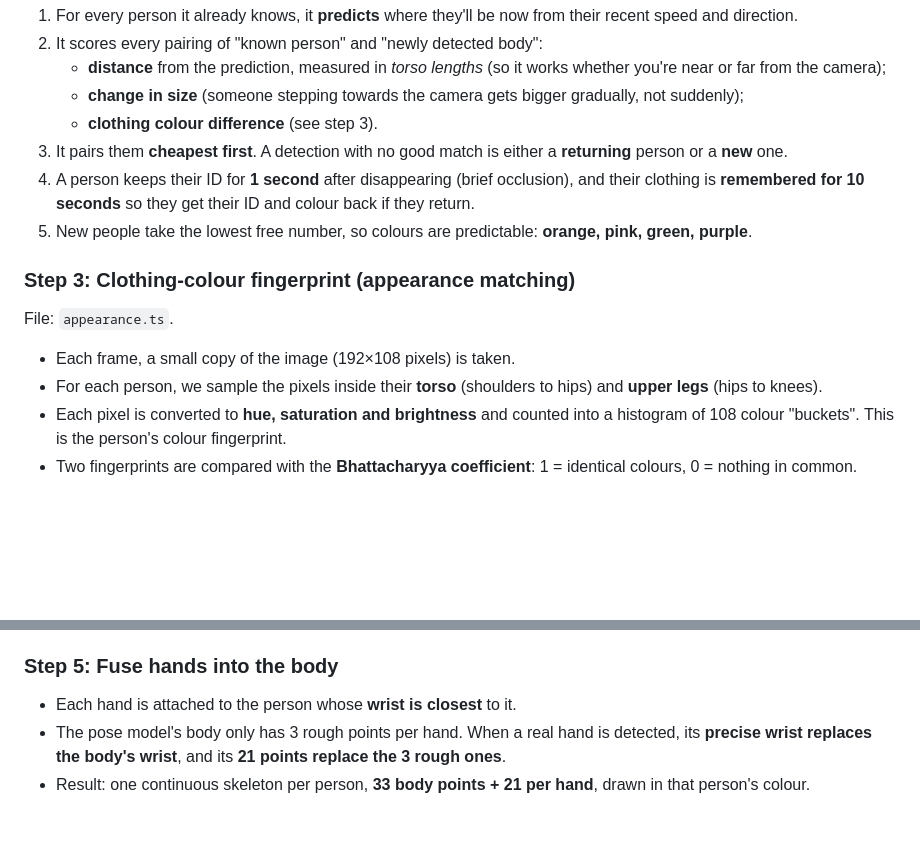
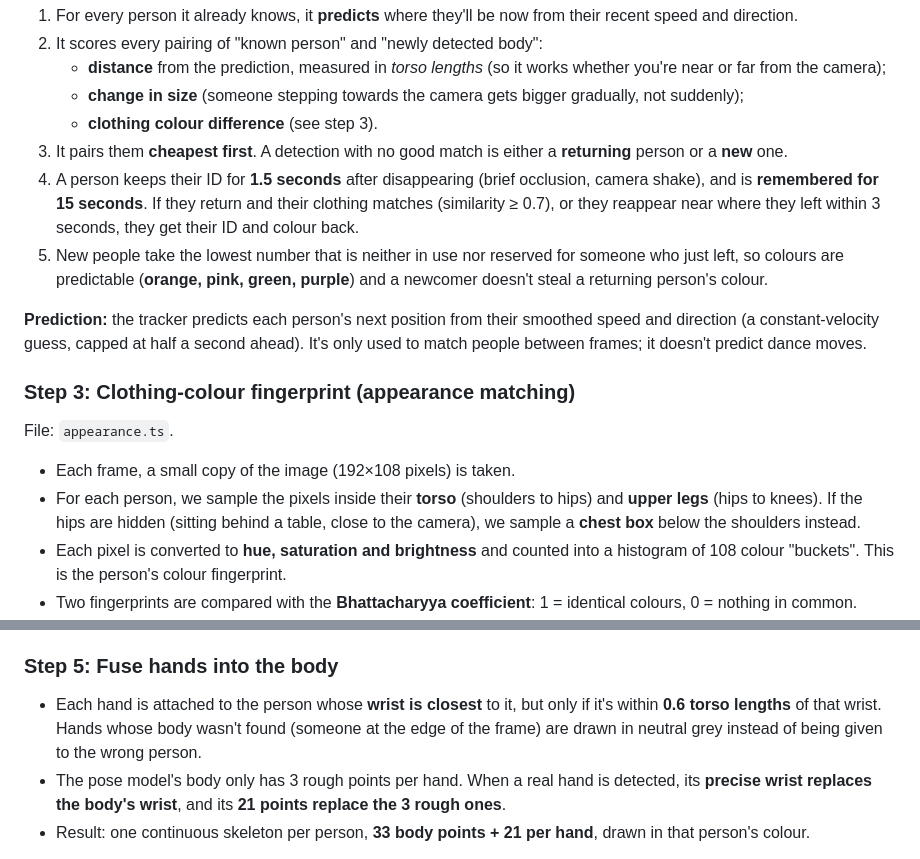
Before and after one commit to jtbinith/shadow-oxhack26, a Markdown page: docs/deep-dive.md, 2 parts joined by grey strips. Rendered like a GitHub page; blank space fills up the shorter version.

Commit message:
Deep dive: tracker prediction, re-id and hand matching updates

```diff
--- a/docs/deep-dive.md
+++ b/docs/deep-dive.md
@@ -50,14 +50,16 @@ MediaPipe returns people in a random order each frame. Without tracking, colours
    - **change in size** (someone stepping towards the camera gets bigger gradually, not suddenly);
    - **clothing colour difference** (see step 3).
 3. It pairs them **cheapest first**. A detection with no good match is either a **returning** person or a **new** one.
-4. A person keeps their ID for **1 second** after disappearing (brief occlusion), and their clothing is **remembered for 10 seconds** so they get their ID and colour back if they return.
-5. New people take the lowest free number, so colours are predictable: **orange, pink, green, purple**.
+4. A person keeps their ID for **1.5 seconds** after disappearing (brief occlusion, camera shake), and is **remembered for 15 seconds**. If they return and their clothing matches (similarity ≥ 0.7), or they reappear near where they left within 3 seconds, they get their ID and colour back.
+5. New people take the lowest number that is neither in use nor reserved for someone who just left, so colours are predictable (**orange, pink, green, purple**) and a newcomer doesn't steal a returning person's colour.
+
+**Prediction:** the tracker predicts each person's next position from their smoothed speed and direction (a constant-velocity guess, capped at half a second ahead). It's only used to match people between frames; it doesn't predict dance moves.
 
 ### Step 3: Clothing-colour fingerprint (appearance matching)
 File: `appearance.ts`.
 
 - Each frame, a small copy of the image (192×108 pixels) is taken.
-- For each person, we sample the pixels inside their **torso** (shoulders to hips) and **upper legs** (hips to knees).
+- For each person, we sample the pixels inside their **torso** (shoulders to hips) and **upper legs** (hips to knees). If the hips are hidden (sitting behind a table, close to the camera), we sample a **chest box** below the shoulders instead.
 - Each pixel is converted to **hue, saturation and brightness** and counted into a histogram of 108 colour "buckets". This is the person's colour fingerprint.
 - Two fingerprints are compared with the **Bhattacharyya coefficient**: 1 = identical colours, 0 = nothing in common.
 - A person's stored fingerprint is **blended slowly** (10% new each frame) so it adapts to lighting changes and turning around.
@@ -76,7 +78,7 @@ Also:
 - The hand model gives every point a confidence of 0 (it has no such score), so for hands the confidence check is skipped. *That was bug #39.*
 
 ### Step 5: Fuse hands into the body
-- Each hand is attached to the person whose **wrist is closest** to it.
+- Each hand is attached to the person whose **wrist is closest** to it, but only if it's within **0.6 torso lengths** of that wrist. Hands whose body wasn't found (someone at the edge of the frame) are drawn in neutral grey instead of being given to the wrong person.
 - The pose model's body only has 3 rough points per hand. When a real hand is detected, its **precise wrist replaces the body's wrist**, and its **21 points replace the 3 rough ones**.
 - Result: one continuous skeleton per person, **33 body points + 21 per hand**, drawn in that person's colour.
 
```
